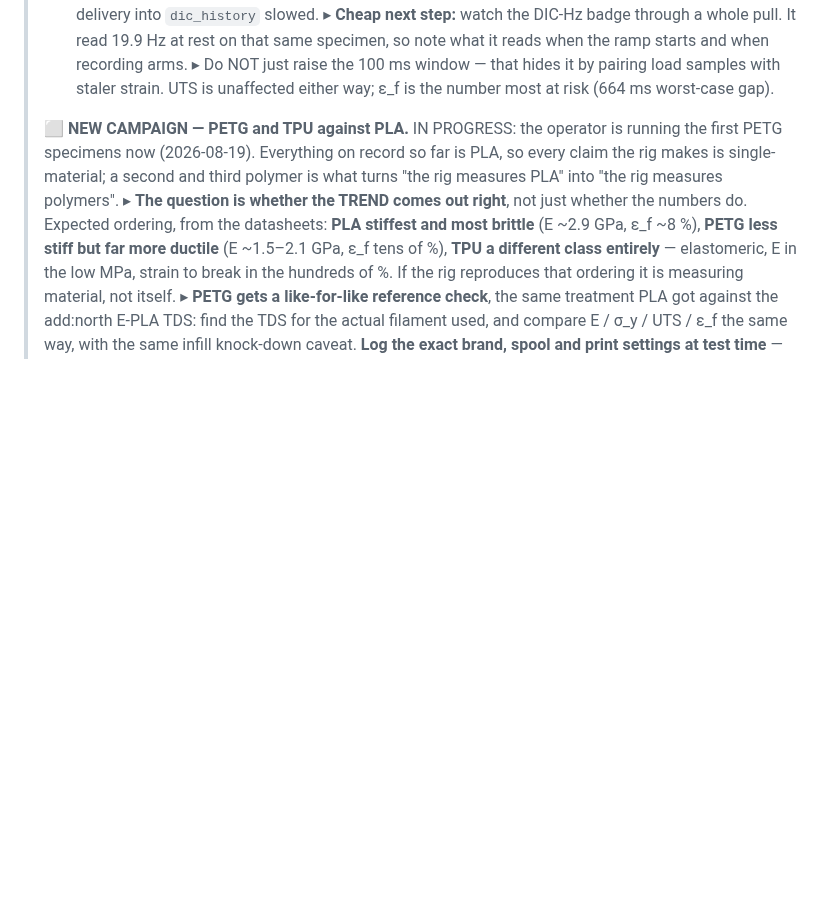
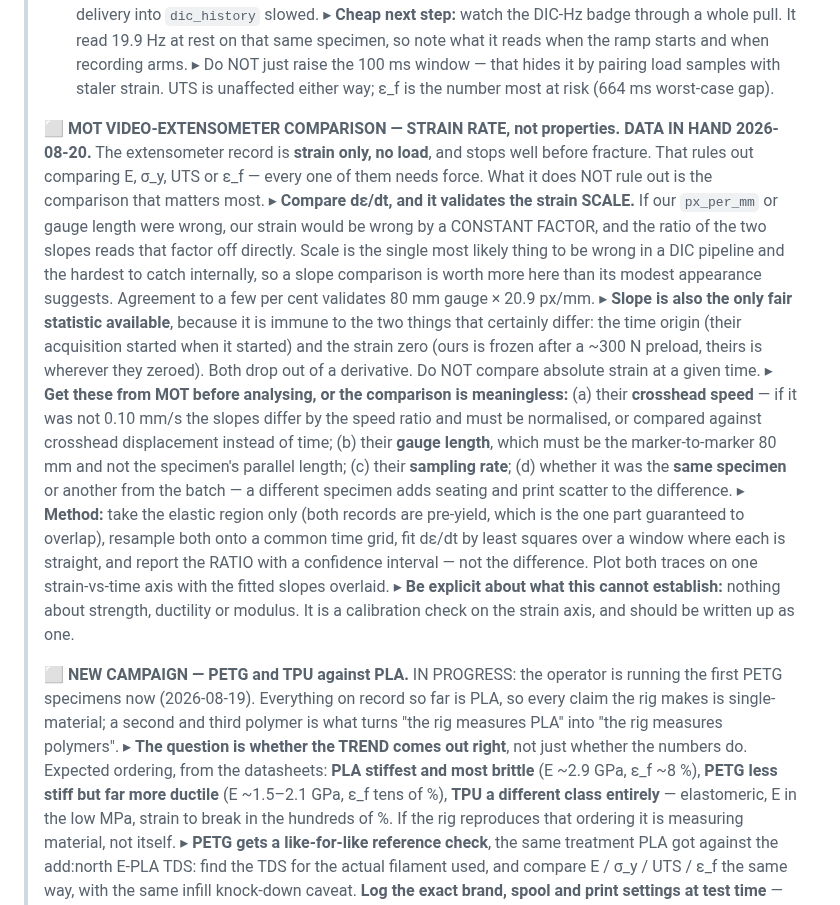
Before and after one commit to cenmir/UTM, a Markdown page: Software/UTM_PyQt6/ROADMAP.md, the part around the change. Rendered like a GitHub page; blank space fills up the shorter version.

Commit message:
ROADMAP: MOT extensometer comparison is a strain-RATE check, not a property check
The extensometer record is strain only, no load, and stops before fracture, so
E / sigma_y / UTS / eps_f are all off the table - every one needs force.

What is left is better than it looks. Comparing d(eps)/dt validates the strain
SCALE: if px_per_mm or the gauge length were wrong our strain would be wrong by a
constant factor, and the ratio of the two slopes reads that factor off directly.
Scale is the likeliest thing to be wrong in a DIC pipeline and the hardest to
catch from the inside.

Slope is also the only fair statistic here, because it is immune to the two things
that certainly differ - the time origin and the strain zero (ours is frozen after
a ~300 N preload). Both drop out of a derivative, which is why absolute strain at
a given time must not be compared.

Records the four things to get from MOT before analysing, the crosshead speed
being the one that can silently invalidate everything: at a different mm/s the
slopes differ by the speed ratio.

Co-Authored-By: Claude Opus 5 <noreply@anthropic.com>

```diff
--- a/Software/UTM_PyQt6/ROADMAP.md
+++ b/Software/UTM_PyQt6/ROADMAP.md
@@ -213,6 +213,32 @@ milestones: 2026-08-11 T6.5 + T9; 2026-07-29 full rig-test campaign (see `TESTIN
 >    that same specimen, so note what it reads when the ramp starts and when recording arms.
 >    ▸ Do NOT just raise the 100 ms window — that hides it by pairing load samples with staler
 >    strain. UTS is unaffected either way; ε_f is the number most at risk (664 ms worst-case gap).
+>
+> **⬜ MOT VIDEO-EXTENSOMETER COMPARISON — STRAIN RATE, not properties. DATA IN HAND 2026-08-20.**
+>    The extensometer record is **strain only, no load**, and stops well before fracture. That rules
+>    out comparing E, σ_y, UTS or ε_f — every one of them needs force. What it does NOT rule out is
+>    the comparison that matters most.
+>    ▸ **Compare dε/dt, and it validates the strain SCALE.** If our `px_per_mm` or gauge length were
+>    wrong, our strain would be wrong by a CONSTANT FACTOR, and the ratio of the two slopes reads
+>    that factor off directly. Scale is the single most likely thing to be wrong in a DIC pipeline
+>    and the hardest to catch internally, so a slope comparison is worth more here than its modest
+>    appearance suggests. Agreement to a few per cent validates 80 mm gauge × 20.9 px/mm.
+>    ▸ **Slope is also the only fair statistic available**, because it is immune to the two things
+>    that certainly differ: the time origin (their acquisition started when it started) and the
+>    strain zero (ours is frozen after a ~300 N preload, theirs is wherever they zeroed). Both drop
+>    out of a derivative. Do NOT compare absolute strain at a given time.
+>    ▸ **Get these from MOT before analysing, or the comparison is meaningless:** (a) their
+>    **crosshead speed** — if it was not 0.10 mm/s the slopes differ by the speed ratio and must be
+>    normalised, or compared against crosshead displacement instead of time; (b) their **gauge
+>    length**, which must be the marker-to-marker 80 mm and not the specimen's parallel length;
+>    (c) their **sampling rate**; (d) whether it was the **same specimen** or another from the batch
+>    — a different specimen adds seating and print scatter to the difference.
+>    ▸ **Method:** take the elastic region only (both records are pre-yield, which is the one part
+>    guaranteed to overlap), resample both onto a common time grid, fit dε/dt by least squares over
+>    a window where each is straight, and report the RATIO with a confidence interval — not the
+>    difference. Plot both traces on one strain-vs-time axis with the fitted slopes overlaid.
+>    ▸ **Be explicit about what this cannot establish:** nothing about strength, ductility or
+>    modulus. It is a calibration check on the strain axis, and should be written up as one.
 >
 > **⬜ NEW CAMPAIGN — PETG and TPU against PLA.** IN PROGRESS: the operator is running the first
 >    PETG specimens now (2026-08-19). Everything on record so far is PLA, so every claim the rig
```
